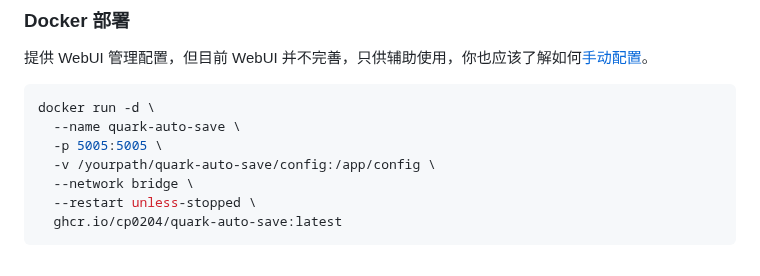
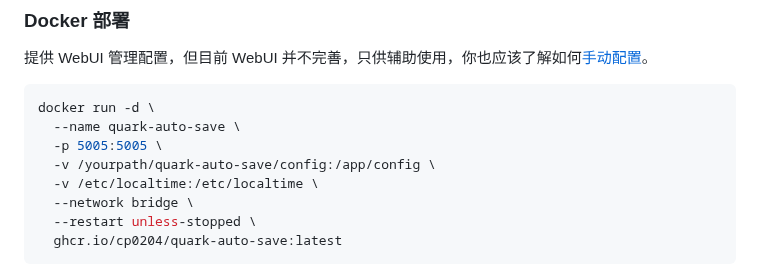
Before and after one commit to Cp0204/quark-auto-save, a Markdown page: README.md, the part around the change. Rendered like a GitHub page.

Commit message:
docker cli 同步时区

```diff
--- a/README.md
+++ b/README.md
@@ -52,6 +52,7 @@ docker run -d \
   --name quark-auto-save \
   -p 5005:5005 \
   -v /yourpath/quark-auto-save/config:/app/config \
+  -v /etc/localtime:/etc/localtime \
   --network bridge \
   --restart unless-stopped \
   ghcr.io/cp0204/quark-auto-save:latest
```
